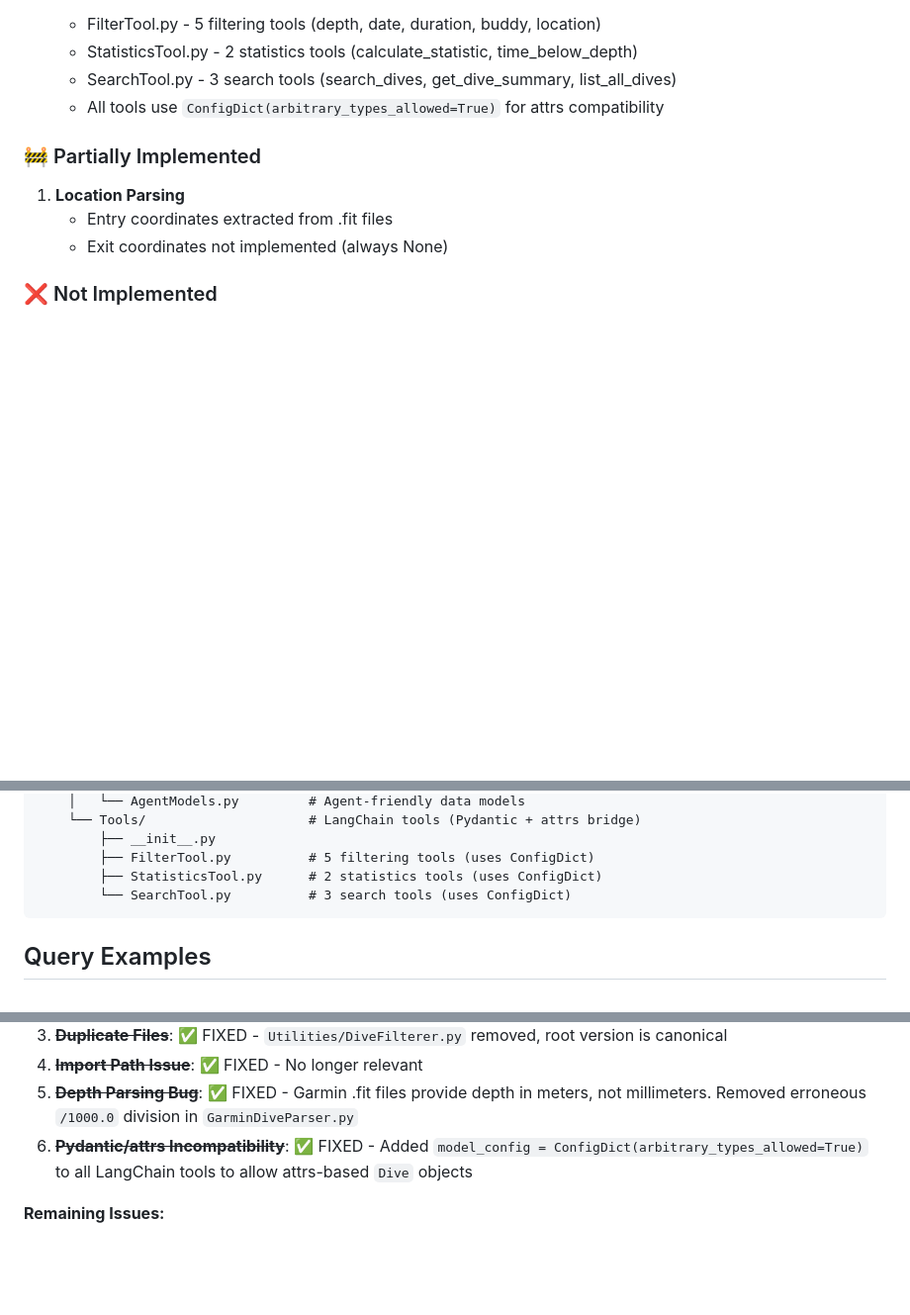
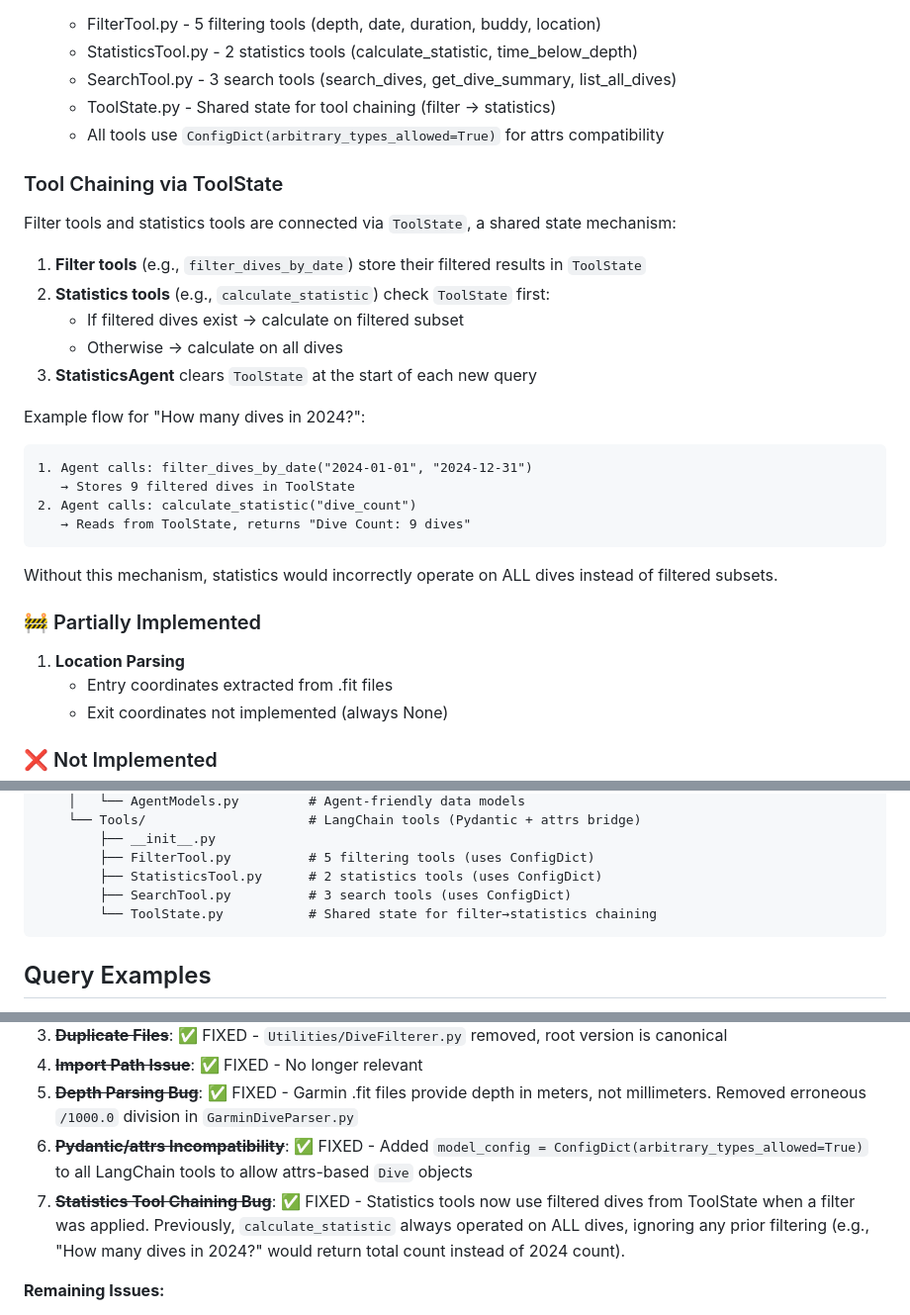
Before and after one commit to vstipetic/DiveLog, a Markdown page: .claude/claude.md, 3 parts joined by grey strips. Shown at 99% size. Rendered like a GitHub page; blank space fills up the shorter version.

Commit message:
Updated documentation

````diff
--- a/.claude/claude.md
+++ b/.claude/claude.md
@@ -285,7 +285,28 @@ Base `Gear` class (`Utilities/ClassUtils/GearClasses.py`) contains:
     - FilterTool.py - 5 filtering tools (depth, date, duration, buddy, location)
     - StatisticsTool.py - 2 statistics tools (calculate_statistic, time_below_depth)
     - SearchTool.py - 3 search tools (search_dives, get_dive_summary, list_all_dives)
+    - ToolState.py - Shared state for tool chaining (filter → statistics)
     - All tools use `ConfigDict(arbitrary_types_allowed=True)` for attrs compatibility
+
+### Tool Chaining via ToolState
+
+Filter tools and statistics tools are connected via `ToolState`, a shared state mechanism:
+
+1. **Filter tools** (e.g., `filter_dives_by_date`) store their filtered results in `ToolState`
+2. **Statistics tools** (e.g., `calculate_statistic`) check `ToolState` first:
+   - If filtered dives exist → calculate on filtered subset
+   - Otherwise → calculate on all dives
+3. **StatisticsAgent** clears `ToolState` at the start of each new query
+
+Example flow for "How many dives in 2024?":
+```
+1. Agent calls: filter_dives_by_date("2024-01-01", "2024-12-31")
+   → Stores 9 filtered dives in ToolState
+2. Agent calls: calculate_statistic("dive_count")
+   → Reads from ToolState, returns "Dive Count: 9 dives"
+```
+
+Without this mechanism, statistics would incorrectly operate on ALL dives instead of filtered subsets.
 
 ### 🚧 Partially Implemented
 
@@ -349,7 +370,8 @@ DiveLog/
         ├── __init__.py
         ├── FilterTool.py          # 5 filtering tools (uses ConfigDict)
         ├── StatisticsTool.py      # 2 statistics tools (uses ConfigDict)
-        └── SearchTool.py          # 3 search tools (uses ConfigDict)
+        ├── SearchTool.py          # 3 search tools (uses ConfigDict)
+        └── ToolState.py           # Shared state for filter→statistics chaining
 ```
 
 ## Query Examples
@@ -392,6 +414,7 @@ All major bugs have been fixed:
 4. ~~**Import Path Issue**~~: ✅ FIXED - No longer relevant
 5. ~~**Depth Parsing Bug**~~: ✅ FIXED - Garmin .fit files provide depth in meters, not millimeters. Removed erroneous `/1000.0` division in `GarminDiveParser.py`
 6. ~~**Pydantic/attrs Incompatibility**~~: ✅ FIXED - Added `model_config = ConfigDict(arbitrary_types_allowed=True)` to all LangChain tools to allow attrs-based `Dive` objects
+7. ~~**Statistics Tool Chaining Bug**~~: ✅ FIXED - Statistics tools now use filtered dives from ToolState when a filter was applied. Previously, `calculate_statistic` always operated on ALL dives, ignoring any prior filtering (e.g., "How many dives in 2024?" would return total count instead of 2024 count).
 
 **Remaining Issues:**
 - Exit coordinates not parsed from .fit files (always None)
````
